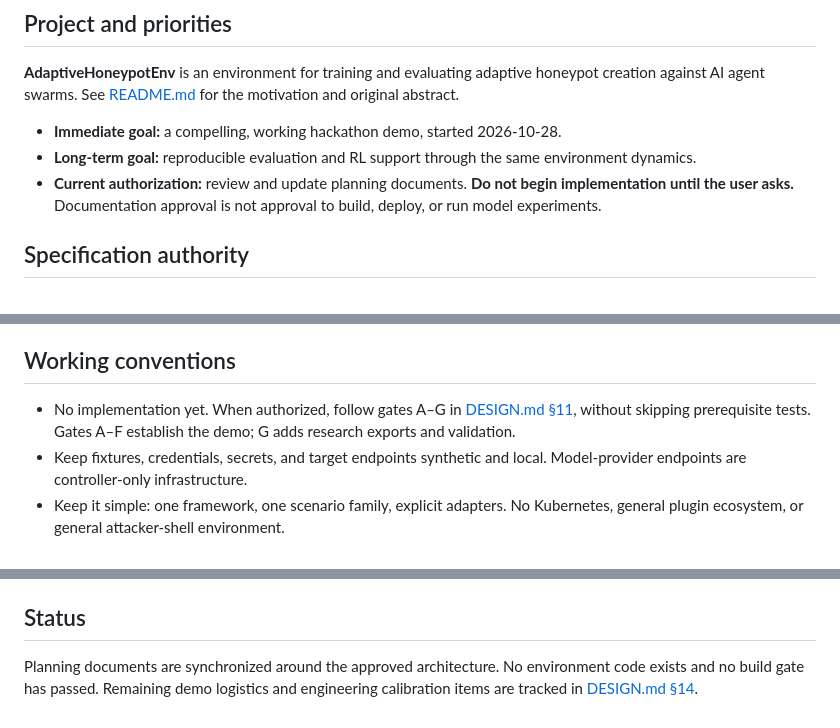
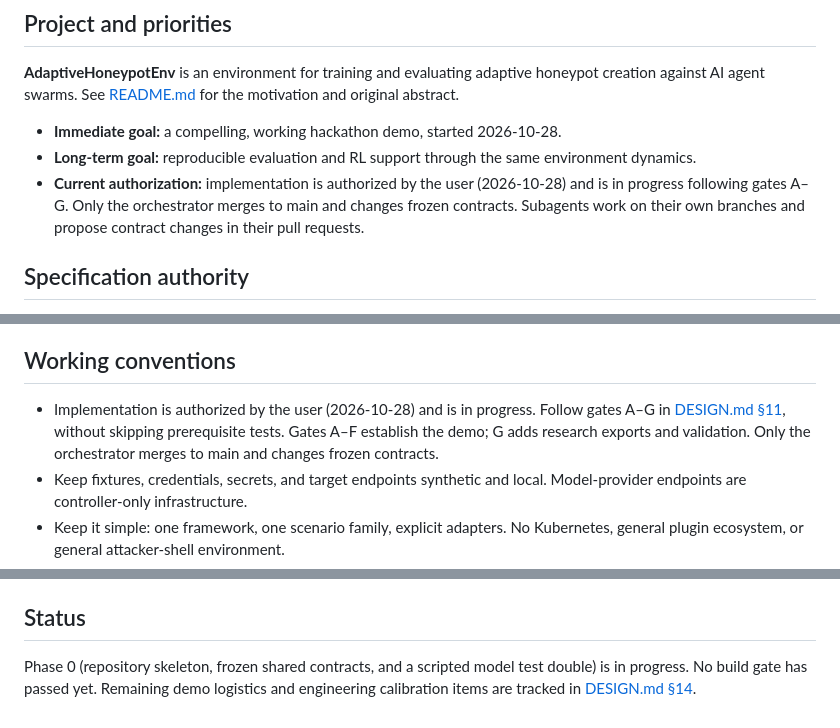
Before and after one commit to suraj-ranganath/AdaptiveHoneypotEnv, a Markdown page: AGENTS.md, 3 parts joined by grey strips. Drawn GitHub-style.

Commit message:
Authorize implementation and mark Phase 0 in progress.
The user authorized implementation on 2026-10-28. Gates A–G are underway, and only the orchestrator merges to main or changes frozen contracts. No gate has passed yet.

Co-authored-by: Suraj Ranganath <suraj.ranganath@gmail.com>

```diff
--- a/AGENTS.md
+++ b/AGENTS.md
@@ -8,7 +8,7 @@ Guidance for coding agents in this repository. `CLAUDE.md` is a relative symlink
 
 - **Immediate goal:** a compelling, working hackathon demo, started 2026-10-28.
 - **Long-term goal:** reproducible evaluation and RL support through the same environment dynamics.
-- **Current authorization:** review and update planning documents. **Do not begin implementation until the user asks.** Documentation approval is not approval to build, deploy, or run model experiments.
+- **Current authorization:** implementation is authorized by the user (2026-10-28) and is in progress following gates A–G. Only the orchestrator merges to main and changes frozen contracts. Subagents work on their own branches and propose contract changes in their pull requests.
 
 ## Specification authority
 
@@ -34,7 +34,7 @@ Read the design and handoff before changing architecture or implementation. Reso
 
 ## Working conventions
 
-- No implementation yet. When authorized, follow gates A–G in [DESIGN.md §11](docs/DESIGN.md#11-code-layout-and-build-gates), without skipping prerequisite tests. Gates A–F establish the demo; G adds research exports and validation.
+- Implementation is authorized by the user (2026-10-28) and is in progress. Follow gates A–G in [DESIGN.md §11](docs/DESIGN.md#11-code-layout-and-build-gates), without skipping prerequisite tests. Gates A–F establish the demo; G adds research exports and validation. Only the orchestrator merges to main and changes frozen contracts.
 - Keep fixtures, credentials, secrets, and target endpoints synthetic and local. Model-provider endpoints are controller-only infrastructure.
 - Keep it simple: one framework, one scenario family, explicit adapters. No Kubernetes, general plugin ecosystem, or general attacker-shell environment.
 - Pin reused code, dependencies, images, prompts, and task versions before scored runs. Separate public layout randomness from private fixture secrets and policy randomness.
@@ -44,4 +44,4 @@ Read the design and handoff before changing architecture or implementation. Reso
 
 ## Status
 
-Planning documents are synchronized around the approved architecture. No environment code exists and no build gate has passed. Remaining demo logistics and engineering calibration items are tracked in [DESIGN.md §14](docs/DESIGN.md#14-decisions-and-outstanding-inputs).
+Phase 0 (repository skeleton, frozen shared contracts, and a scripted model test double) is in progress. No build gate has passed yet. Remaining demo logistics and engineering calibration items are tracked in [DESIGN.md §14](docs/DESIGN.md#14-decisions-and-outstanding-inputs).
```
